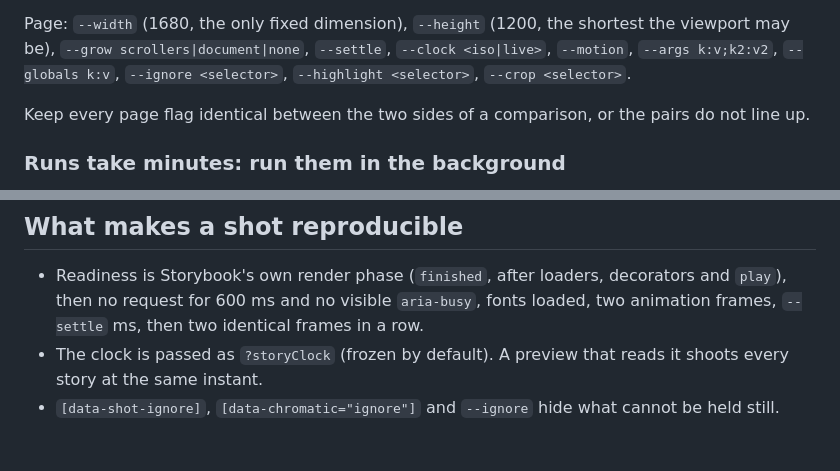
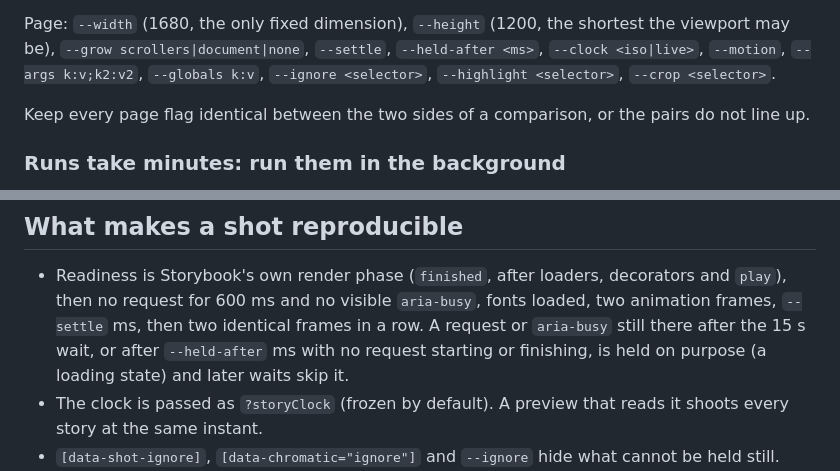
Before and after one commit to SigNoz/sbshot, a Markdown page: skills/sbshot/SKILL.md, 2 parts joined by grey strips. Drawn GitHub-style; blank space fills up the shorter version.

Commit message:
docs(skill): describe held requests and --held-after

```diff
--- a/skills/sbshot/SKILL.md
+++ b/skills/sbshot/SKILL.md
@@ -166,7 +166,7 @@ story, relative to the project; repeatable).
 
 Page: `--width` (1680, the only fixed dimension), `--height` (1200, the
 shortest the viewport may be), `--grow scrollers|document|none`, `--settle`,
-`--clock <iso|live>`, `--motion`, `--args k:v;k2:v2`, `--globals k:v`,
+`--held-after <ms>`, `--clock <iso|live>`, `--motion`, `--args k:v;k2:v2`, `--globals k:v`,
 `--ignore <selector>`, `--highlight <selector>`, `--crop <selector>`.
 
 Keep every page flag identical between the two sides of a comparison, or the
@@ -326,7 +326,9 @@ whose notes say `0 cropped` never reaches the state: pick another story.
 - Readiness is Storybook's own render phase (`finished`, after loaders,
   decorators and `play`), then no request for 600 ms and no visible
   `aria-busy`, fonts loaded, two animation frames, `--settle` ms, then two
-  identical frames in a row.
+  identical frames in a row. A request or `aria-busy` still there after the
+  15 s wait, or after `--held-after` ms with no request starting or
+  finishing, is held on purpose (a loading state) and later waits skip it.
 - The clock is passed as `?storyClock` (frozen by default). A preview that
   reads it shoots every story at the same instant.
 - `[data-shot-ignore]`, `[data-chromatic="ignore"]` and `--ignore` hide what
```
